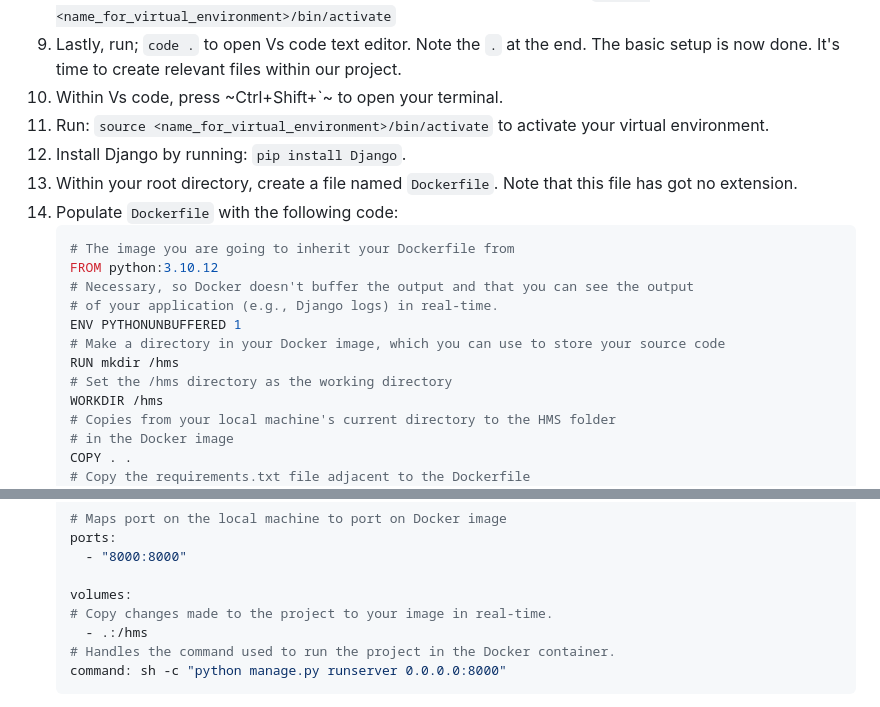
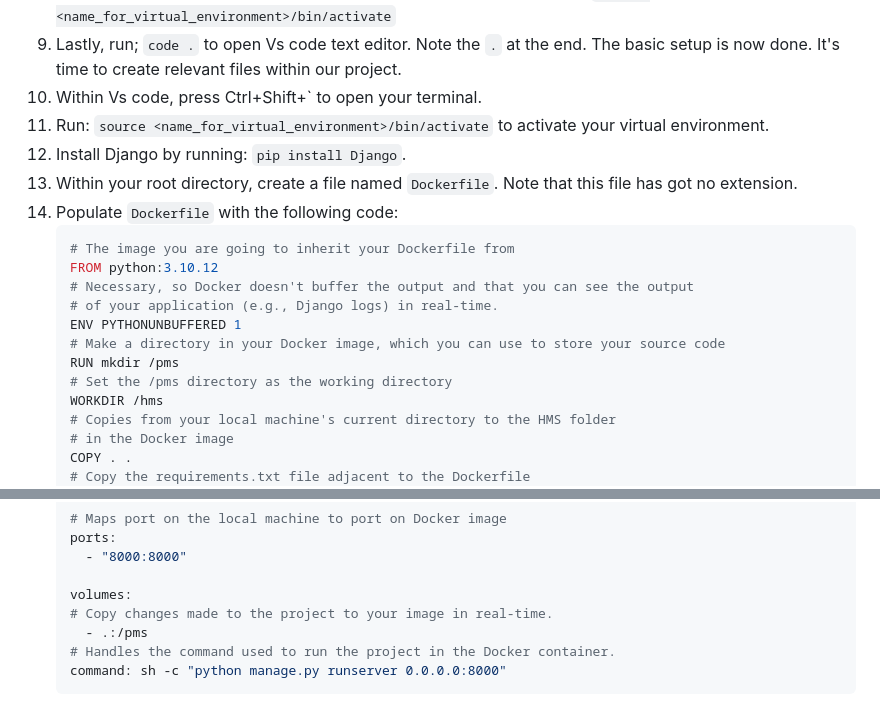
Before and after one commit to moses966/pms, a Markdown page: README.md, 2 parts joined by grey strips. Drawn GitHub-style.

````diff
--- a/README.md
+++ b/README.md
@@ -21,7 +21,7 @@ SETTING UP A DJANGO PROJECT IN DOCKER ON WSL2 FOR DEVELOPMENT.
  7. If they aren't up to date, run `pip3 install --upgrade pip` to upgrade pip to the latest version and visit [here](https://docs.python-guide.org/starting/install3/linux/) for a comprehensive guide of how to install python on your machine.
  8. If all is set, activate your virtual environment by running the command: `source <name_for_virtual_environment>/bin/activate`
  9. Lastly, run; `code .` to open Vs code text editor. Note the `.` at the end. The basic setup is now done. It's time to create relevant files within our project.
- 10. Within Vs code, press ~Ctrl+Shift+`~ to open your terminal.
+ 10. Within Vs code, press Ctrl+Shift+` to open your terminal.
  11. Run: `source <name_for_virtual_environment>/bin/activate` to activate your virtual environment.
  12. Install Django by running: `pip install Django`.
  13. Within your root directory, create a file named `Dockerfile`. Note that this file has got no extension.
@@ -33,8 +33,8 @@ SETTING UP A DJANGO PROJECT IN DOCKER ON WSL2 FOR DEVELOPMENT.
      # of your application (e.g., Django logs) in real-time.
      ENV PYTHONUNBUFFERED 1
      # Make a directory in your Docker image, which you can use to store your source code
-     RUN mkdir /hms
-     # Set the /hms directory as the working directory
+     RUN mkdir /pms
+     # Set the /pms directory as the working directory
      WORKDIR /hms
      # Copies from your local machine's current directory to the HMS folder
      # in the Docker image
@@ -65,7 +65,7 @@ SETTING UP A DJANGO PROJECT IN DOCKER ON WSL2 FOR DEVELOPMENT.
 
     volumes:
     # Copy changes made to the project to your image in real-time.
-      - .:/hms
+      - .:/pms
     # Handles the command used to run the project in the Docker container.
     command: sh -c "python manage.py runserver 0.0.0.0:8000"
     ```
````
